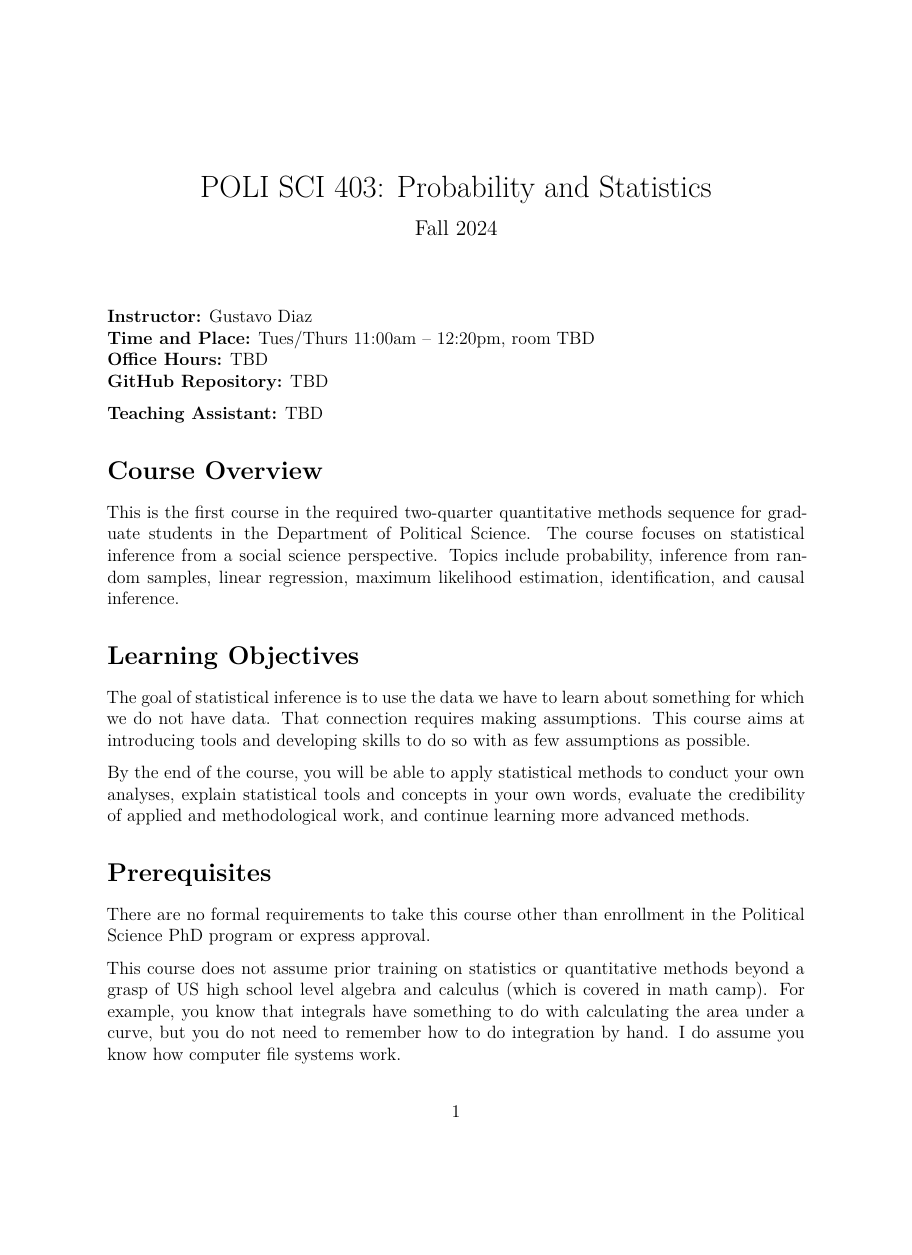
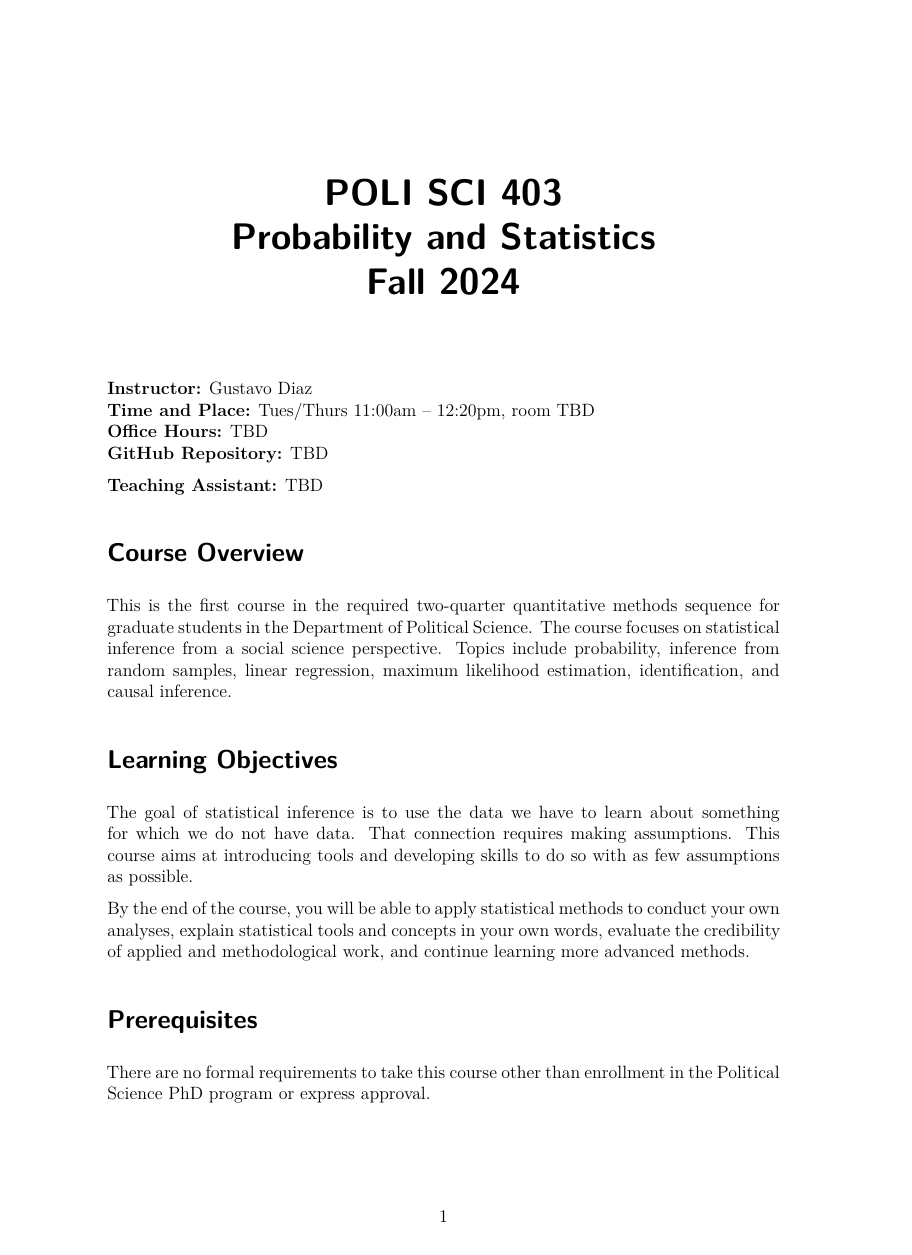
Before and after one commit to gustavo-diaz/ps403, a Quarto document (syllabus.qmd): page 1 of 8, the shorter picture padded with empty space. Rendered offline with R 4.5, knitr and Pandoc in place of Quarto, then LaTeX, with nearby package versions; drawn as R Markdown's standard PDF in place of the format the file asks for.

Commit message:
Moving syllabus to typst

```diff
--- a/syllabus.qmd
+++ b/syllabus.qmd
@@ -4,11 +3,10 @@ subtitle: "Fall 2024"
+       | POLI SCI 403
+       | Probability and Statistics
+       | Fall 2024
 format:
-     pdf:
-       documentclass: article
+  typst:
+    margin:
+      x: 1in
+      y: 1in
 fontsize: 12pt
-urlcolor: blue
-geometry:
-      - left=1in
-      - right=1in
-      - top=1in
-      - bottom=1in
 ---
```
Also changed, not shown: syllabus.pdf, syllabus.qmd (13 more changed lines).
